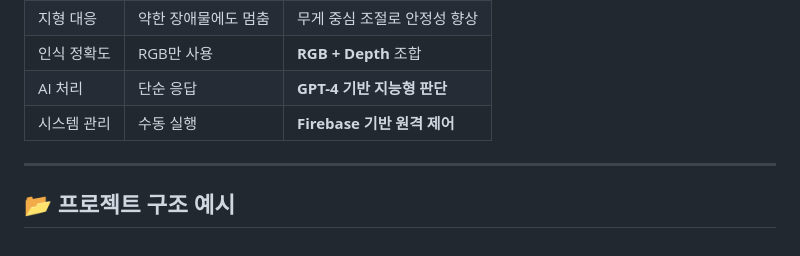
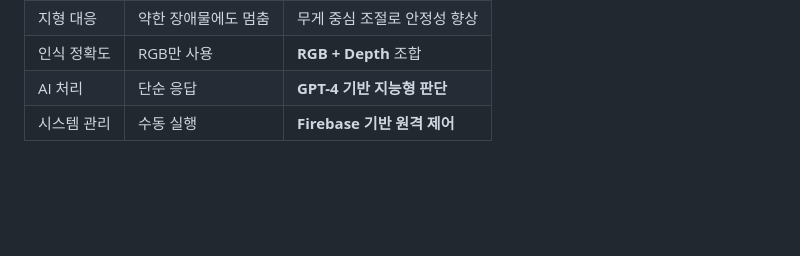
Before and after one commit to yunsoft-inc/LLM-Based-RC-Project, a Markdown page: README.md, the part around the change. GitHub-like rendering; blank space fills up the shorter version.

```diff
--- a/README.md
+++ b/README.md
@@ -119,7 +119,3 @@ AI 기반 RC카를 직접 만들어보고 싶어 이 프로젝트를 시작했
 | 인식 정확도 | RGB만 사용 | **RGB + Depth** 조합 |
 | AI 처리 | 단순 응답 | **GPT-4 기반 지능형 판단** |
 | 시스템 관리 | 수동 실행 | **Firebase 기반 원격 제어** |
-
----
-
-## 📂 프로젝트 구조 예시
```
